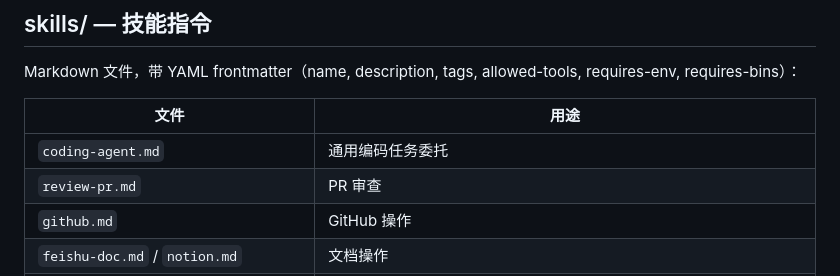
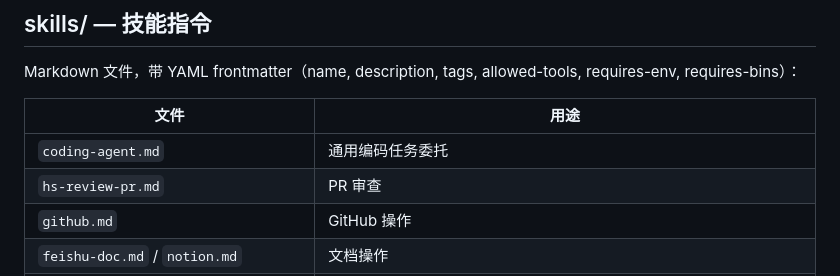
Before and after one commit to xxz291917/ai-claw, a Markdown page: docs/architecture.md, the part around the change. Drawn GitHub-style.

Commit message:
rename: review-pr → hs-review-pr, update all references
Co-Authored-By: Claude Opus 4.6 <noreply@anthropic.com>

```diff
--- a/docs/architecture.md
+++ b/docs/architecture.md
@@ -195,7 +195,7 @@ Markdown 文件，带 YAML frontmatter（name, description, tags, allowed-tools,
 | 文件 | 用途 |
 |------|------|
 | `coding-agent.md` | 通用编码任务委托 |
-| `review-pr.md` | PR 审查 |
+| `hs-review-pr.md` | PR 审查 |
 | `github.md` | GitHub 操作 |
 | `feishu-doc.md` / `notion.md` | 文档操作 |
 | `summarize.md` / `weather.md` / `session-logs.md` | 其他辅助技能 |
```
Also changed, not shown: 3 other files.
